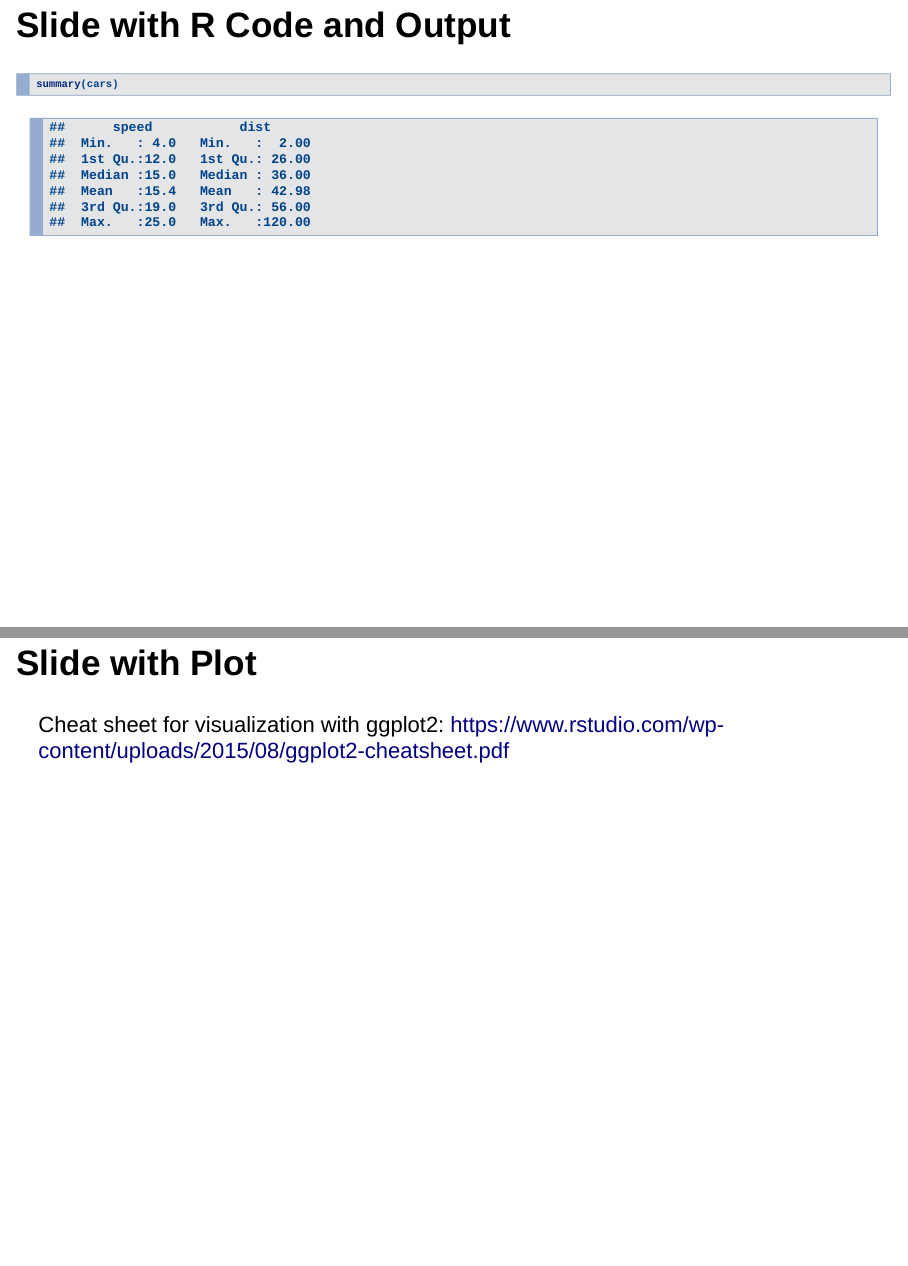
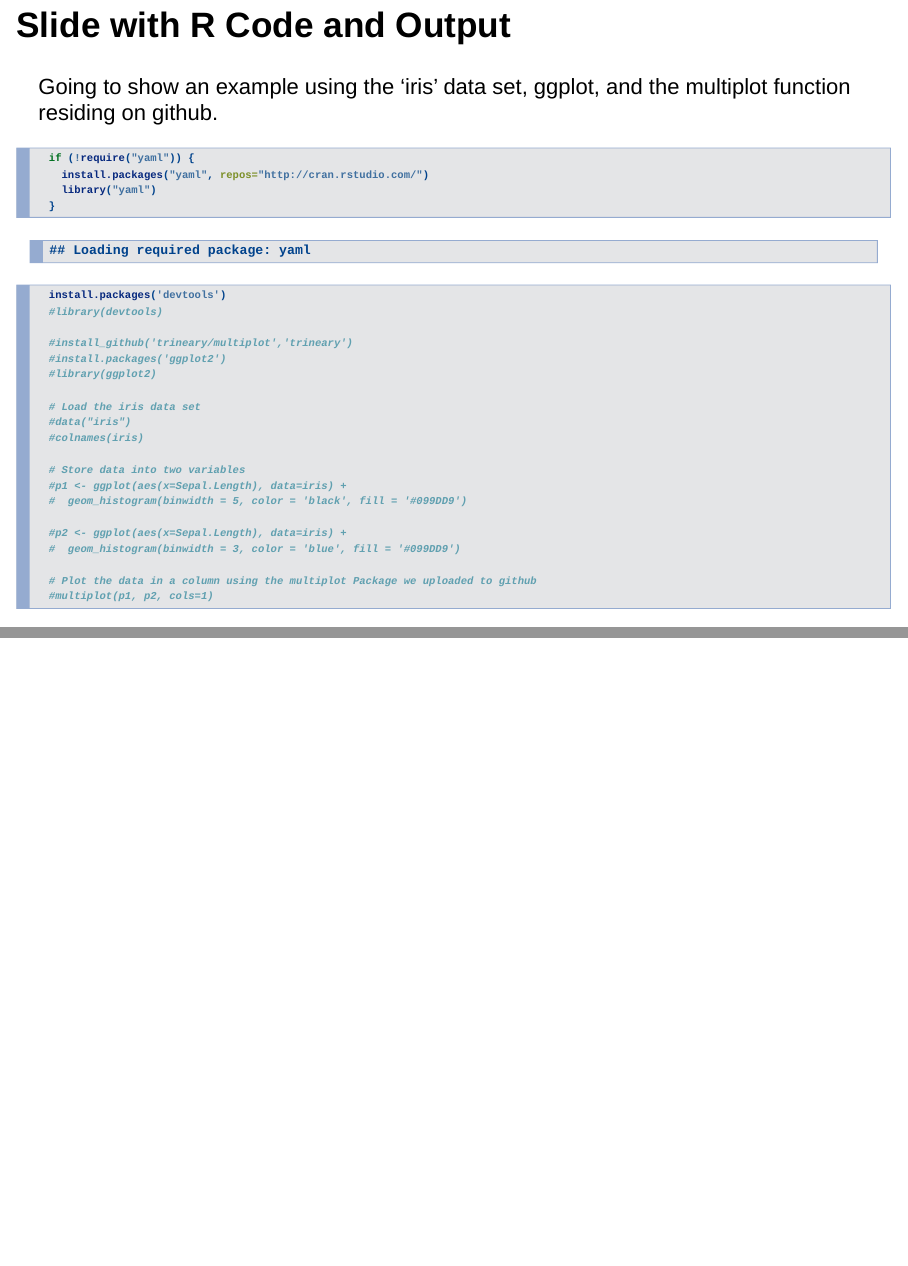
Before and after one commit to trineary/practicum, an R Markdown document (Presentation.rmd): pages 8 and 9 of 12 before the commit and pages 8 and 9 of 11 after it, joined at a grey line. Rendered offline with R 4.5, knitr and Pandoc, with nearby package versions; drawn as Slidy slides in place of the format the file asks for.

Commit message:
Added more code to presentation

````diff
--- a/Presentation.rmd
+++ b/Presentation.rmd
@@ -40,17 +41,36 @@ Where?
 
 ## Slide with R Code and Output
 
+Going to show an example using the 'iris' data set, ggplot, and the multiplot function residing on github.
+
 ```{r}
-summary(cars)
+  if (!require("yaml")) {
+    install.packages("yaml", repos="http://cran.rstudio.com/")
+    library("yaml")
+  }
+  install.packages('devtools')
+  #library(devtools)
+
+  #install_github('trineary/multiplot','trineary')
+  #install.packages('ggplot2')
+  #library(ggplot2)
+
+  # Load the iris data set
+  #data("iris")
+  #colnames(iris)
+
+  # Store data into two variables
+  #p1 <- ggplot(aes(x=Sepal.Length), data=iris) +
+  #  geom_histogram(binwidth = 5, color = 'black', fill = '#099DD9')
+
+  #p2 <- ggplot(aes(x=Sepal.Length), data=iris) +
+  #  geom_histogram(binwidth = 3, color = 'blue', fill = '#099DD9')
+
+  # Plot the data in a column using the multiplot Package we uploaded to github
+  #multiplot(p1, p2, cols=1)
 ```
 
-## Slide with Plot
 
-Cheat sheet for visualization with ggplot2: <https://www.rstudio.com/wp-content/uploads/2015/08/ggplot2-cheatsheet.pdf>
-
-```{r, echo=FALSE}
-plot(cars)
-```
 
 ## Other Useful References
 - Data Visualization cheat sheet: <https://www.rstudio.com/wp-content/uploads/2015/08/ggplot2-cheatsheet.pdf>
````
Also changed, not shown: Installation.Rmd (+7 -0 lines), Installation.html, Presentation.html, Presentation.rmd (1 more changed lines).
